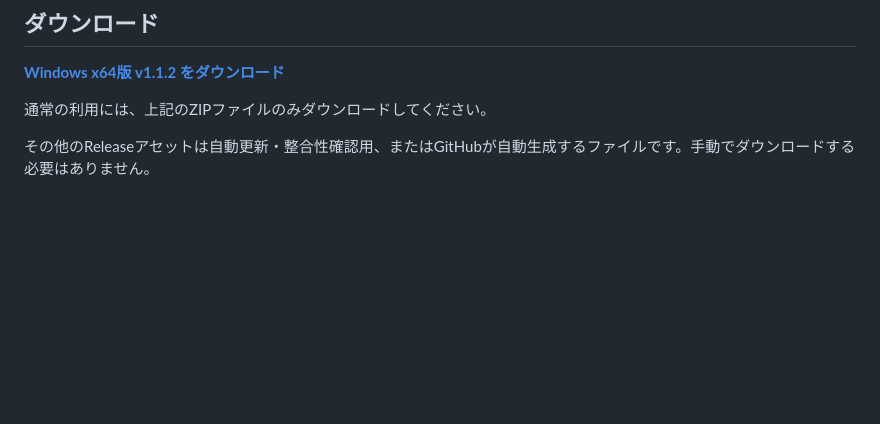
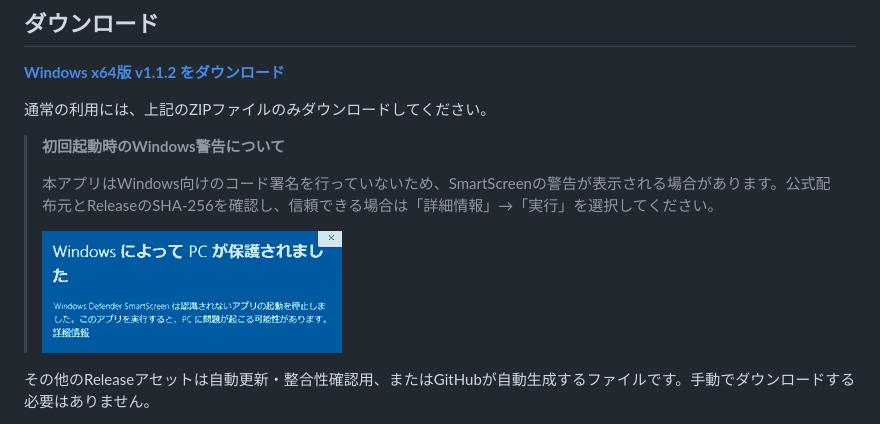
Before and after one commit to mement-O/nightreign-companion-release, a Markdown page: README.md, the part around the change. GitHub-like rendering; pictures changed too: images/smartscreen-warning.png (added); blank space fills up the shorter version.

Commit message:
Document initial Windows SmartScreen warning

```diff
--- a/README.md
+++ b/README.md
@@ -7,6 +7,13 @@
 [**Windows x64版 v1.1.2 をダウンロード**](https://github.com/mement-O/nightreign-companion-release/releases/download/v1.1.2/NightreignCompanion-1.1.2-windows-x64.zip)
 
 通常の利用には、上記のZIPファイルのみダウンロードしてください。
+
+> **初回起動時のWindows警告について**
+>
+> 本アプリはWindows向けのコード署名を行っていないため、SmartScreenの警告が表示される場合があります。公式配布元とReleaseのSHA-256を確認し、信頼できる場合は「詳細情報」→「実行」を選択してください。
+>
+> <img src="images/smartscreen-warning.png" width="300" alt="Windows Defender SmartScreenの警告画面">
+
 
 その他のReleaseアセットは自動更新・整合性確認用、またはGitHubが自動生成するファイルです。手動でダウンロードする必要はありません。
 
```
